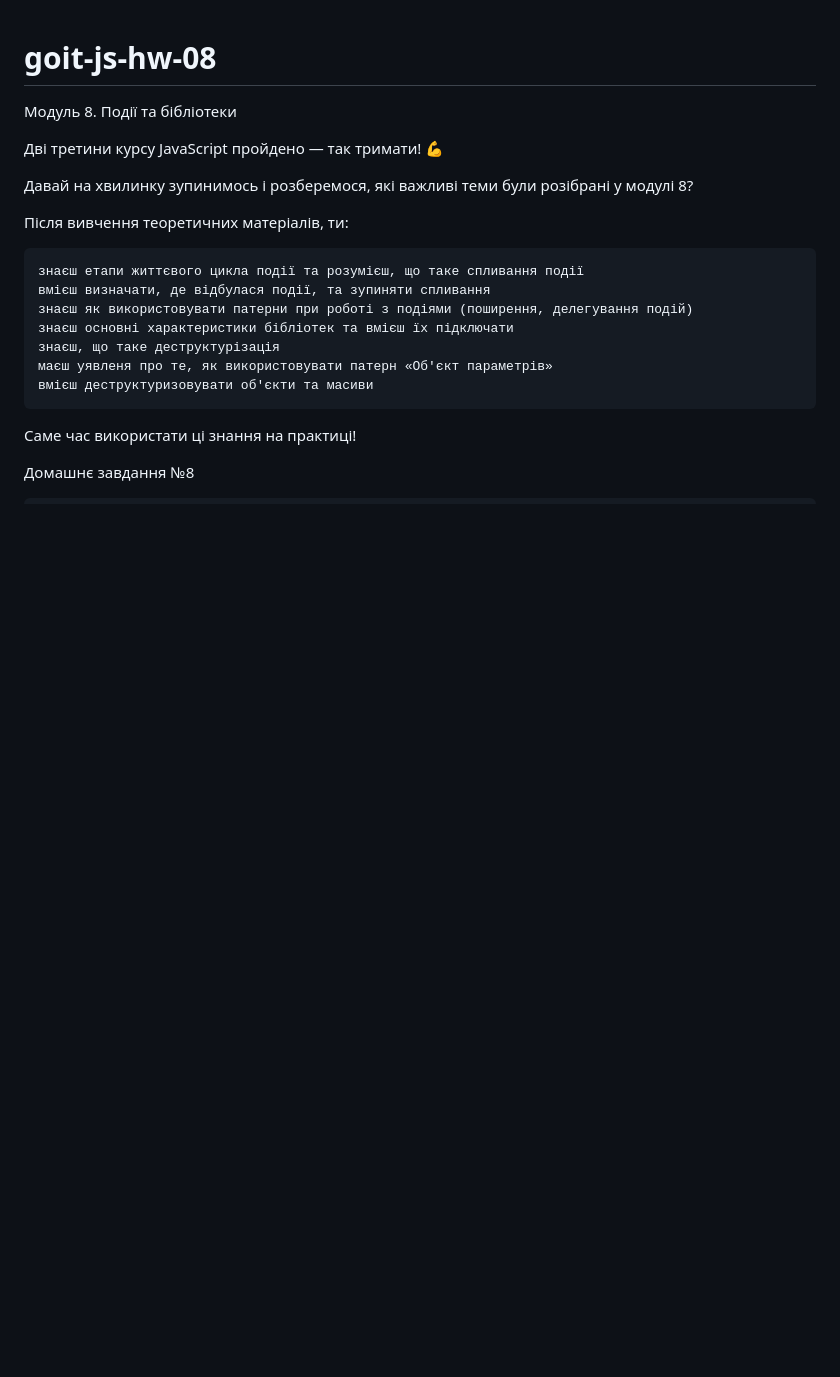
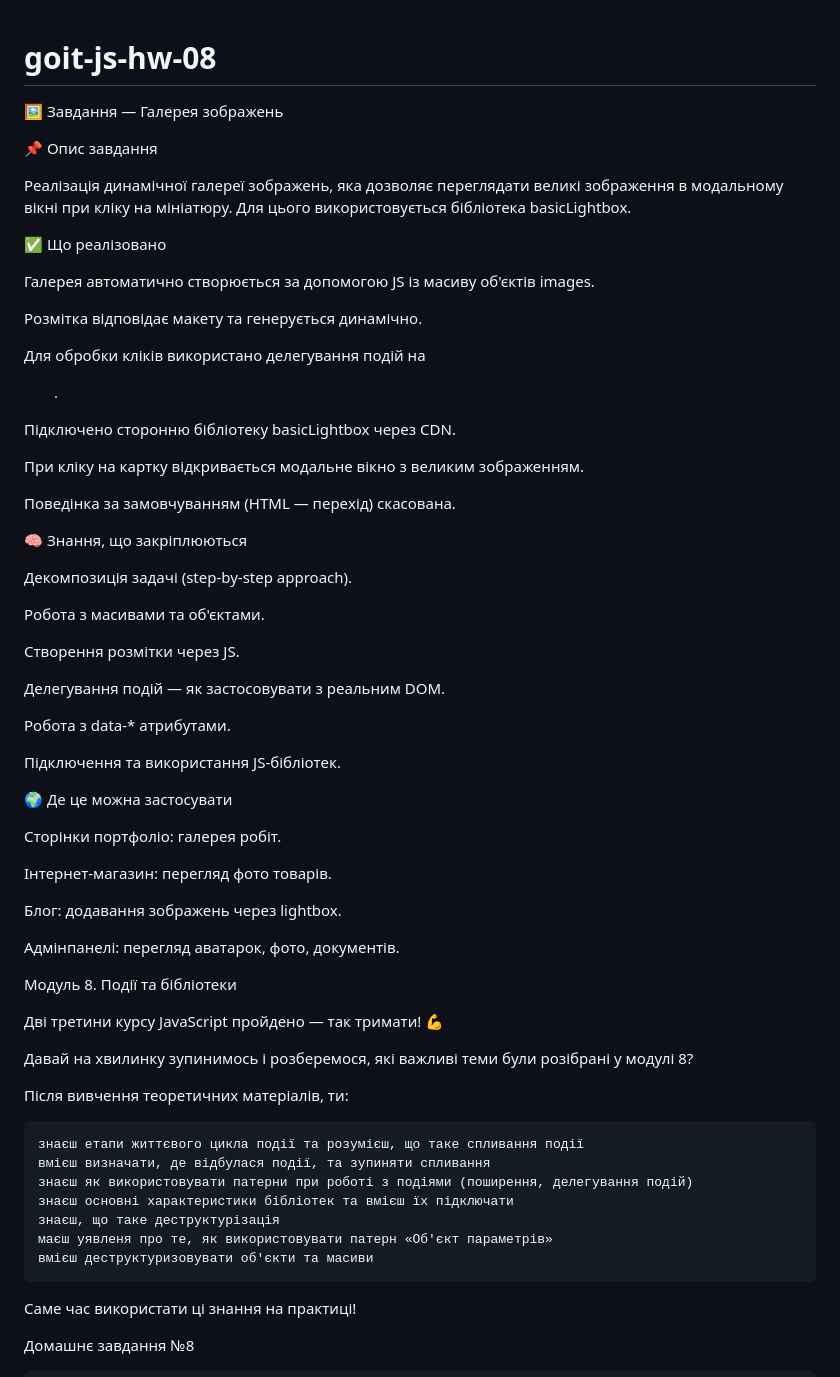
Before and after one commit to subVaDOS/goit-js-hw-08, a Markdown page: README.md, the part around the change printed below. Rendered like a GitHub page; blank space fills up the shorter version.

```diff
--- a/README.md
+++ b/README.md
@@ -1,4 +1,50 @@
 # goit-js-hw-08
+
+🖼 Завдання — Галерея зображень
+
+📌 Опис завдання
+
+Реалізація динамічної галереї зображень, яка дозволяє переглядати великі
+зображення в модальному вікні при кліку на мініатюру. Для цього використовується
+бібліотека basicLightbox.
+
+✅ Що реалізовано
+
+Галерея автоматично створюється за допомогою JS із масиву об'єктів images.
+
+Розмітка відповідає макету та генерується динамічно.
+
+Для обробки кліків використано делегування подій на <ul class="gallery">.
+
+Підключено сторонню бібліотеку basicLightbox через CDN.
+
+При кліку на картку відкривається модальне вікно з великим зображенням.
+
+Поведінка за замовчуванням (HTML <a href> — перехід) скасована.
+
+🧠 Знання, що закріплюються
+
+Декомпозиція задачі (step-by-step approach).
+
+Робота з масивами та об'єктами.
+
+Створення розмітки через JS.
+
+Делегування подій — як застосовувати з реальним DOM.
+
+Робота з data-\* атрибутами.
+
+Підключення та використання JS-бібліотек.
+
+🌍 Де це можна застосувати
+
+Сторінки портфоліо: галерея робіт.
+
+Інтернет-магазин: перегляд фото товарів.
+
+Блог: додавання зображень через lightbox.
+
+Адмінпанелі: перегляд аватарок, фото, документів.
 
 Mодуль 8. Події та бібліотеки
 
```
Also changed, not shown: other parts of README.md (+9 -9 lines).
